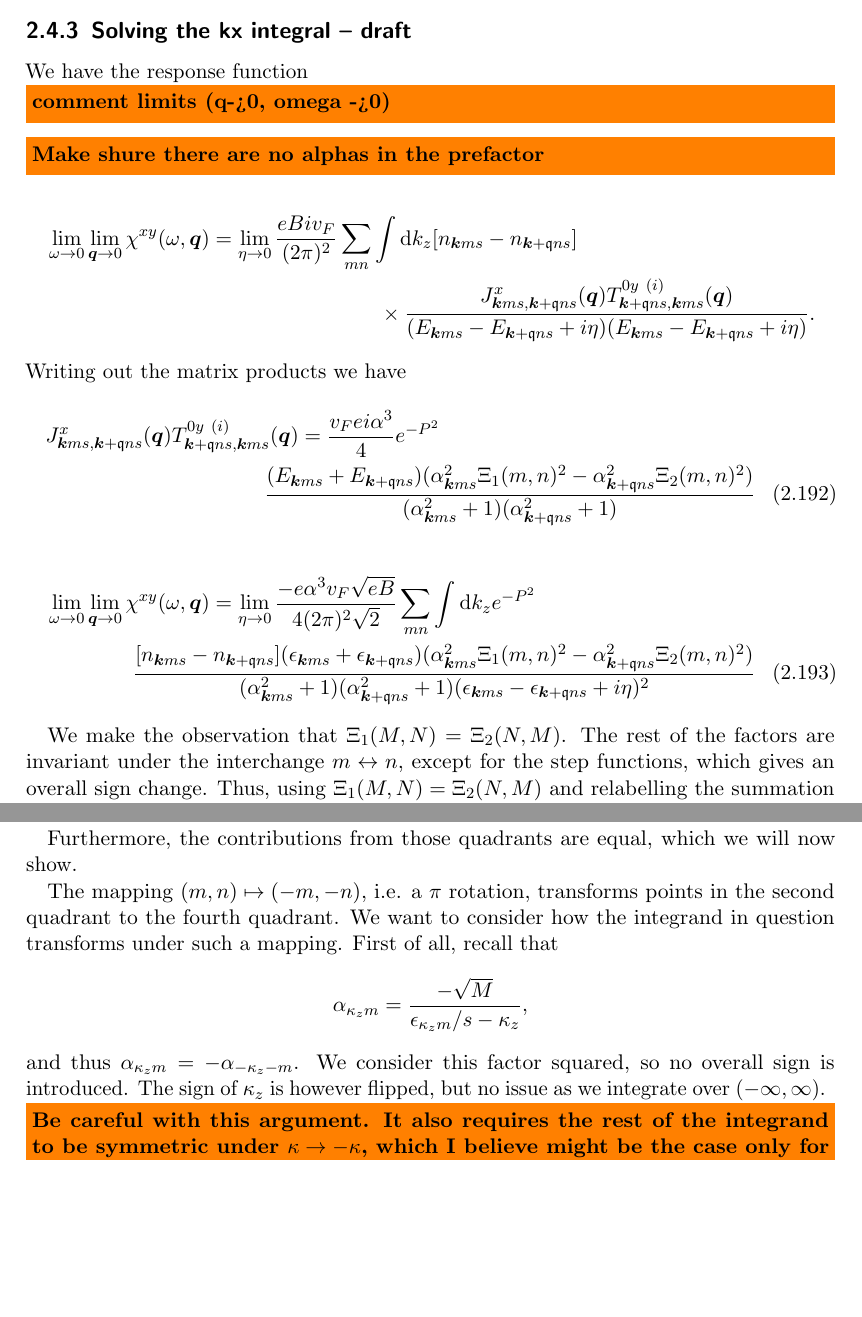
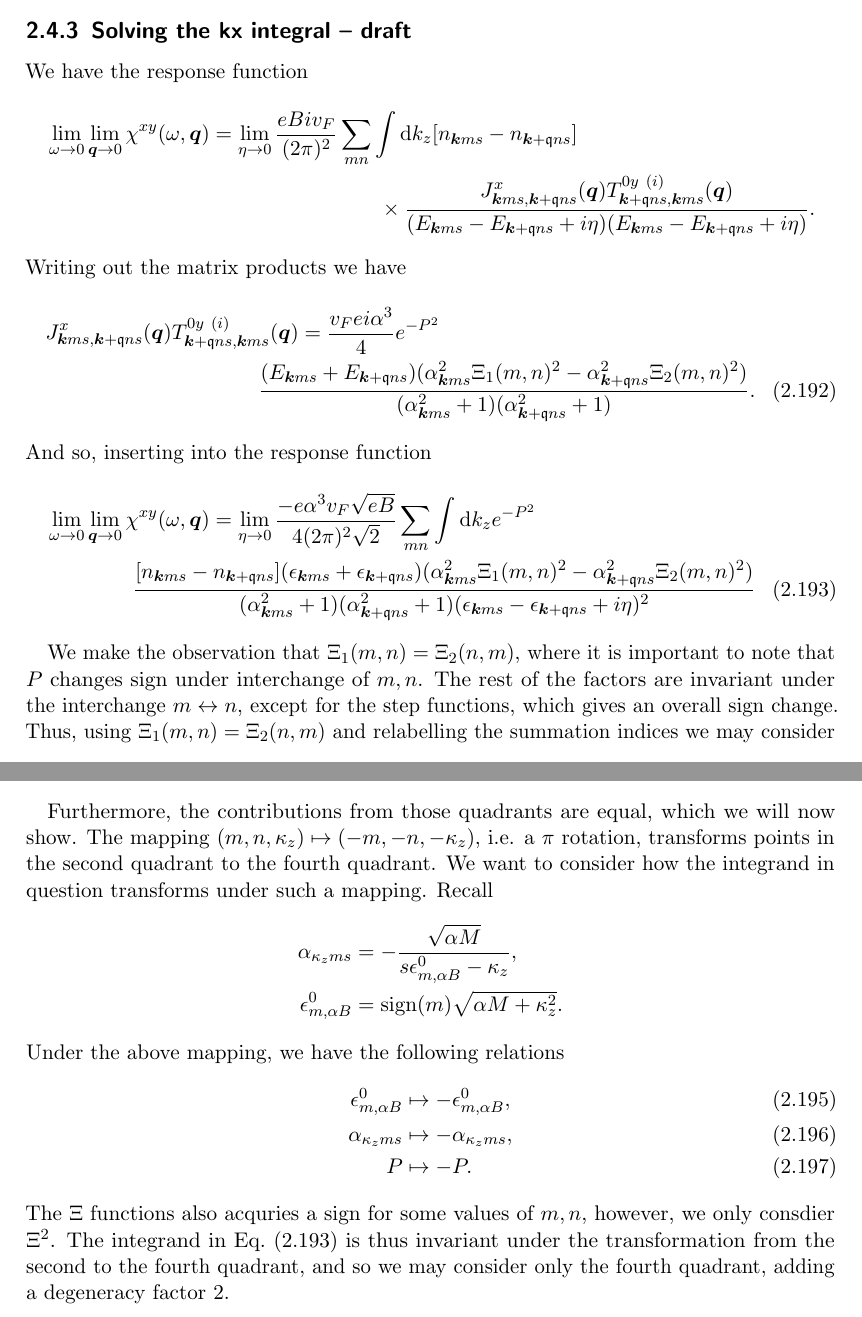
Before and after one commit to Northo/MasterThesis, a LaTeX thesis (Thesis/master.tex, which reads Thesis/sections/derivation_tilt.tex): two parts of pages 51 and 53 of 72 before the commit and two parts of pages 51 and 52 of 71 after it, joined at a grey line, cut so that both start at the same text, the shorter picture padded with empty space. Compiled offline with pdfLaTeX.

Commit message:
Finish arguent on dropping second quadrant

```diff
--- a/Thesis/sections/derivation_tilt.tex
+++ b/Thesis/sections/derivation_tilt.tex
@@ -528,8 +528,6 @@ In the static limit, the \( \Xi \) functions thus take the form
 
 \subsection{Solving the kx integral -- draft}
 We have the response function
-\todo{comment limits (q->0, omega ->0)}
-\todo{Make shure there are no alphas in the prefactor}
 \begin{multline*}
   \lim_{\omega \to 0} \lim_{\vec{q} \to 0} \chi^{xy}(\omega, \vec{q}) = \lim_{\eta \to 0}
   \frac{e B i v_F}{(2 \pi)^2}
@@ -551,10 +549,10 @@ Writing out the matrix products we have
     (\alpha_{\vec{k} m s}^2 \Xi_1(m,n)^2 - \alpha_{\vec{k} + \qvec{q} n s}^2 \Xi_2(m,n)^2)
   }{
     (\alpha_{\vec{k} m s}^2 + 1)(\alpha_{\vec{k}+\qvec{q} n s}^2 + 1)
-  }
+  }.
   \label{eq:100}
 \end{multline}
-
+And so, inserting into the response function
 \begin{multline}
   \label{eq:101}
   \lim_{\omega \to 0} \lim_{\vec{q} \to 0} \chi^{xy}(\omega, \vec{q}) = \lim_{\eta \to 0}
@@ -572,9 +570,9 @@ Writing out the matrix products we have
   }
 \end{multline}
 
-We make the observation that \( \Xi _1(M, N) = \Xi _2(N, M) \).
+We make the observation that \( \Xi _1(m, n) = \Xi _2(n, m) \), where it is important to note that \( P \) changes sign under interchange of \( m,n \).
 The rest of the factors are invariant under the interchange \( m \leftrightarrow n \), except for the step functions, which gives an overall sign change.
-Thus, using \( \Xi _1(M, N) = \Xi _2(N, M) \) and relabelling the summation indices we may consider
+Thus, using \( \Xi _1(m, n) = \Xi _2(n, m) \) and relabelling the summation indices we may consider
 \[
   \alpha_{\kappa_z m s}^2 \Xi_1^2 - \alpha_{\kappa_z n s}^2 \to 2 \alpha_{\kappa_z m s}^2 \Xi_1^2.
 \]
@@ -602,12 +599,17 @@ We have
 Furthermore, the contributions from those quadrants are equal, which we will now show.
-
-The mapping \( (m,n) \mapsto (-m, -n) \), i.e. a \( \pi \) rotation, transforms points in the second quadrant to the fourth quadrant.
+The mapping \( (m,n, \kappa_z) \mapsto (-m, -n, -\kappa_z) \), i.e. a \( \pi \) rotation, transforms points in the second quadrant to the fourth quadrant.
 We want to consider how the integrand in question transforms under such a mapping.
-First of all, recall that
-\[
-\alpha _{\kappa _z m} = \frac{-\sqrt{M} }{ \epsilon_{\kappa_z m} /s - \kappa _z},
-\]
-and thus \( \alpha _{\kappa _z m} = -\alpha _{-\kappa _z -m} \).
-We consider this factor squared, so no overall sign is introduced.
-The sign of \( \kappa_z  \) is however flipped, but no issue as we integrate over \( (-\infty, \infty) \).
-\todo{Be careful with this argument. It also requires the rest of the integrand to be symmetric under \( \kappa \to -\kappa  \), which I believe might be the case only for \( t_{z} = 0 \).}
+Recall
+\begin{align*}
+  \alpha_{\kappa_z m s} &= - \frac{\sqrt{\alpha M} }{s \epsilon_{m, \alpha B}^0 - \kappa_z},\\
+  \epsilon_{m, \alpha B}^0 &= \sign(m) \sqrt{\alpha M + \kappa_z^2}.
+\end{align*}
+Under the above mapping, we have the following relations
+\begin{align}
+  \label{eq:92}
+  \epsilon_{m, \alpha B}^0 &\mapsto -\epsilon_{m, \alpha B}^0,\\
+  \alpha_{\kappa_z m s} &\mapsto -\alpha_{\kappa_z m s},\\
+  P &\mapsto -P.
+\end{align}
+The \( \Xi \) functions also acquries a sign for some values of \( m,n \), however, we only consdier \( \Xi^2 \).
+The integrand in Eq.~\eqref{eq:101} is thus invariant under the transformation from the second to the fourth quadrant, and so we may consider only the fourth quadrant, adding a degeneracy factor 2.
```
Also changed, not shown: Thesis/sections/derivation_tilt.tex (5 more changed lines).
